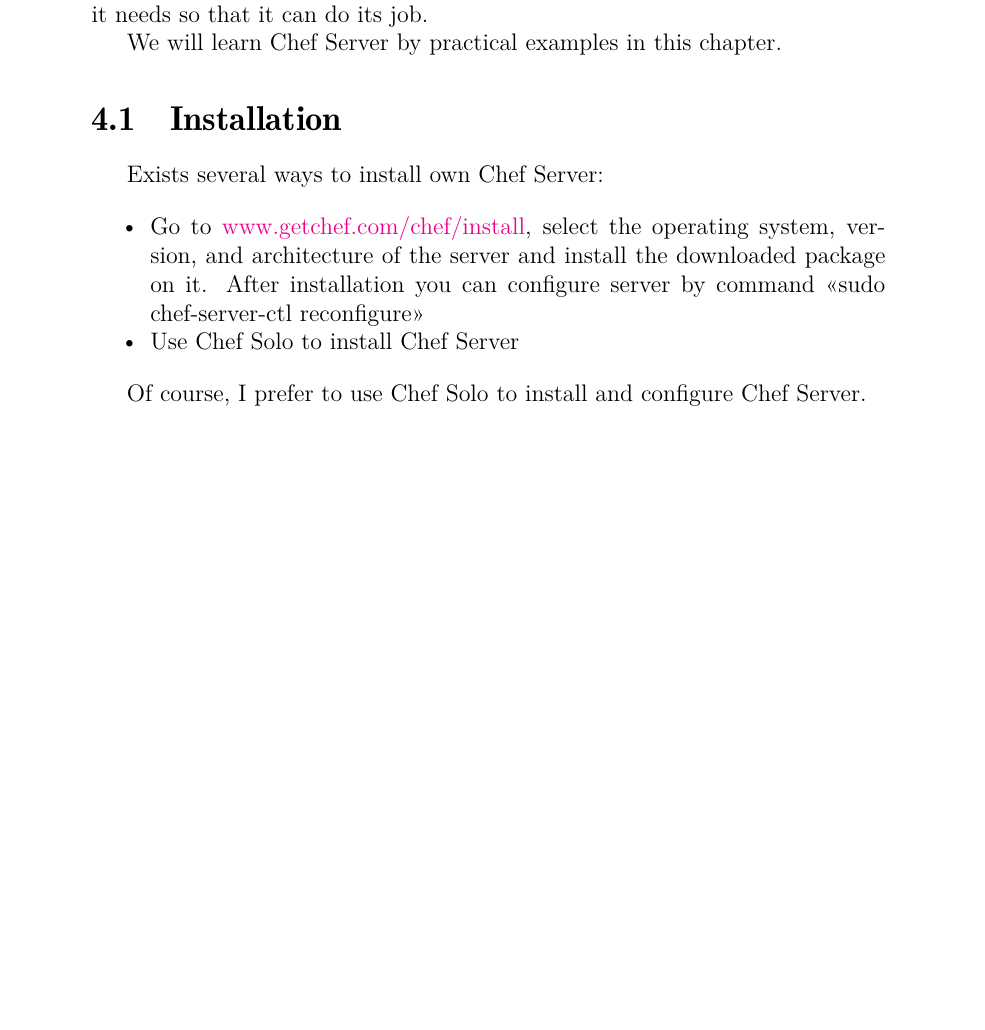
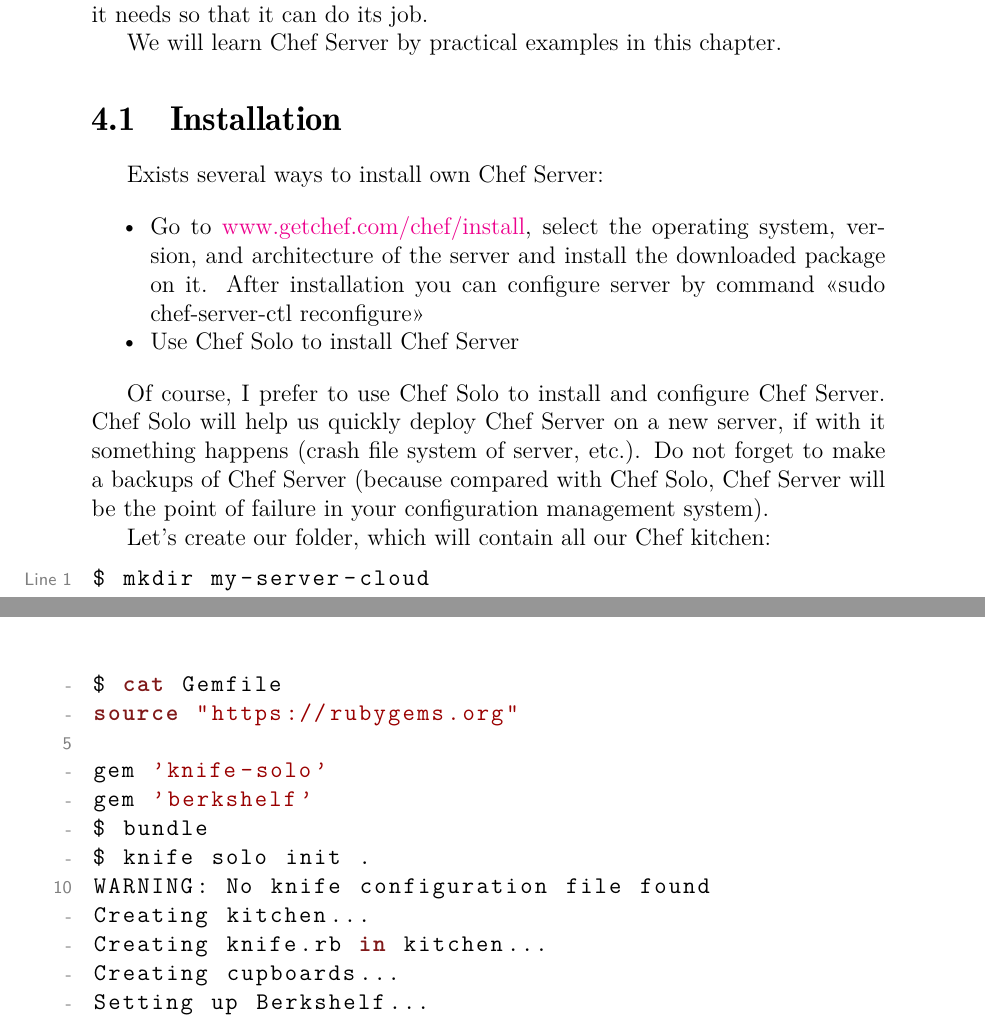
Before and after one commit to le0pard/chef_book, a LaTeX book (chef.tex, which reads server/installation.tex): part of page 33 of 41 before the commit and two parts of pages 33 and 34 of 42 after it, the two joined at a grey line, cut so that both start at the same text, the shorter picture padded with empty space. Compiled offline with pdfLaTeX.

Commit message:
begin server

```diff
--- a/server/installation.tex
+++ b/server/installation.tex
@@ -7,4 +7,23 @@ Exists several ways to install own Chef Server:
   \item Use Chef Solo to install Chef Server
 \end{itemize}
 
-Of course, I prefer to use Chef Solo to install and configure Chef Server.
+Of course, I prefer to use Chef Solo to install and configure Chef Server. Chef Solo will help us quickly deploy Chef Server on a new server, if with it something happens (crash file system of server, etc.). Do not forget to make a backups of Chef Server (because compared with Chef Solo, Chef Server will be the point of failure in your configuration management system).
+
+Let's create our folder, which will contain all our Chef kitchen:
+
+\begin{lstlisting}[language=Bash,label=lst:my-server-cloud-installation1]
+$ mkdir my-server-cloud
+$ cd my-server-cloud
+$ cat Gemfile
+source "https://rubygems.org"
+
+gem 'knife-solo'
+gem 'berkshelf'
+$ bundle
+$ knife solo init .
+WARNING: No knife configuration file found
+Creating kitchen...
+Creating knife.rb in kitchen...
+Creating cupboards...
+Setting up Berkshelf...
+\end{lstlisting}
```
Also changed, not shown: 10 other files.
